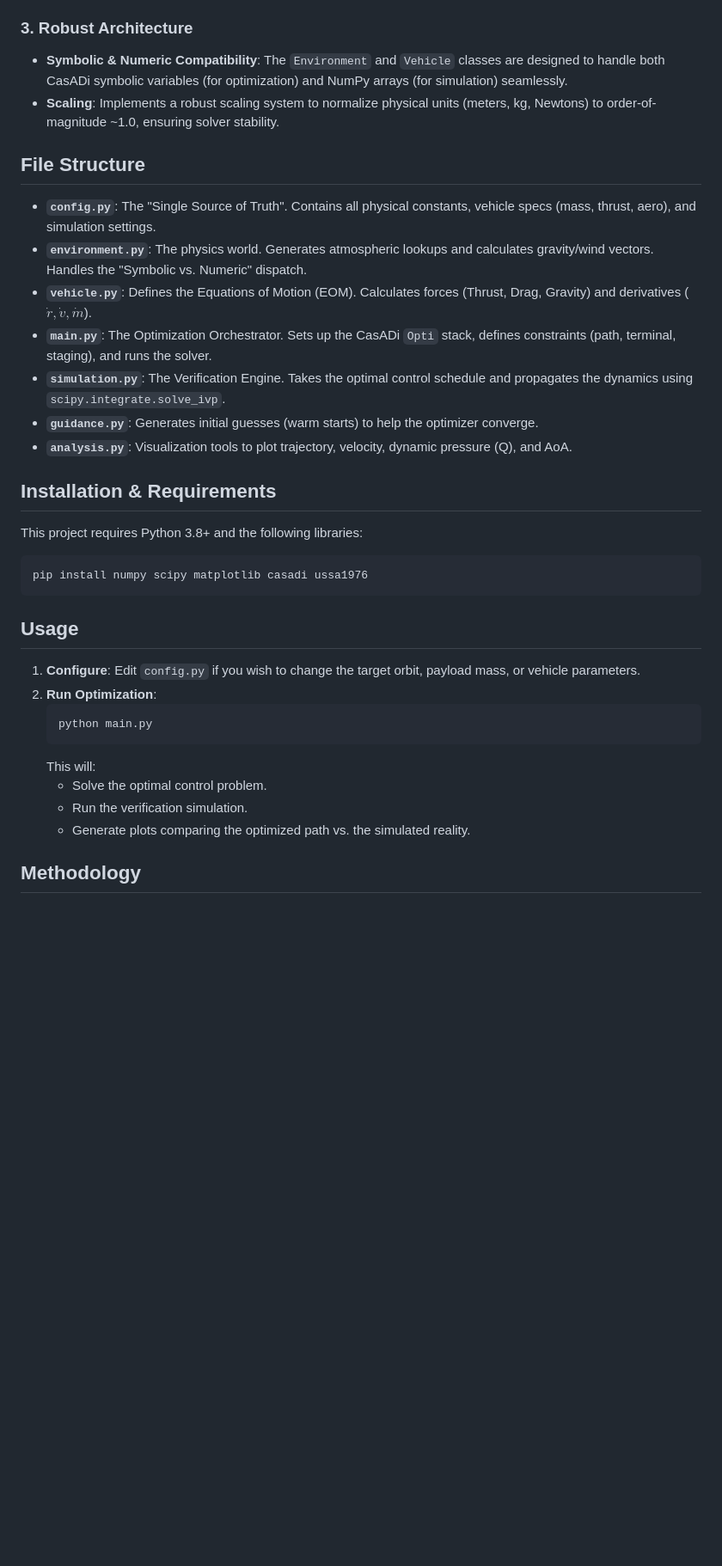
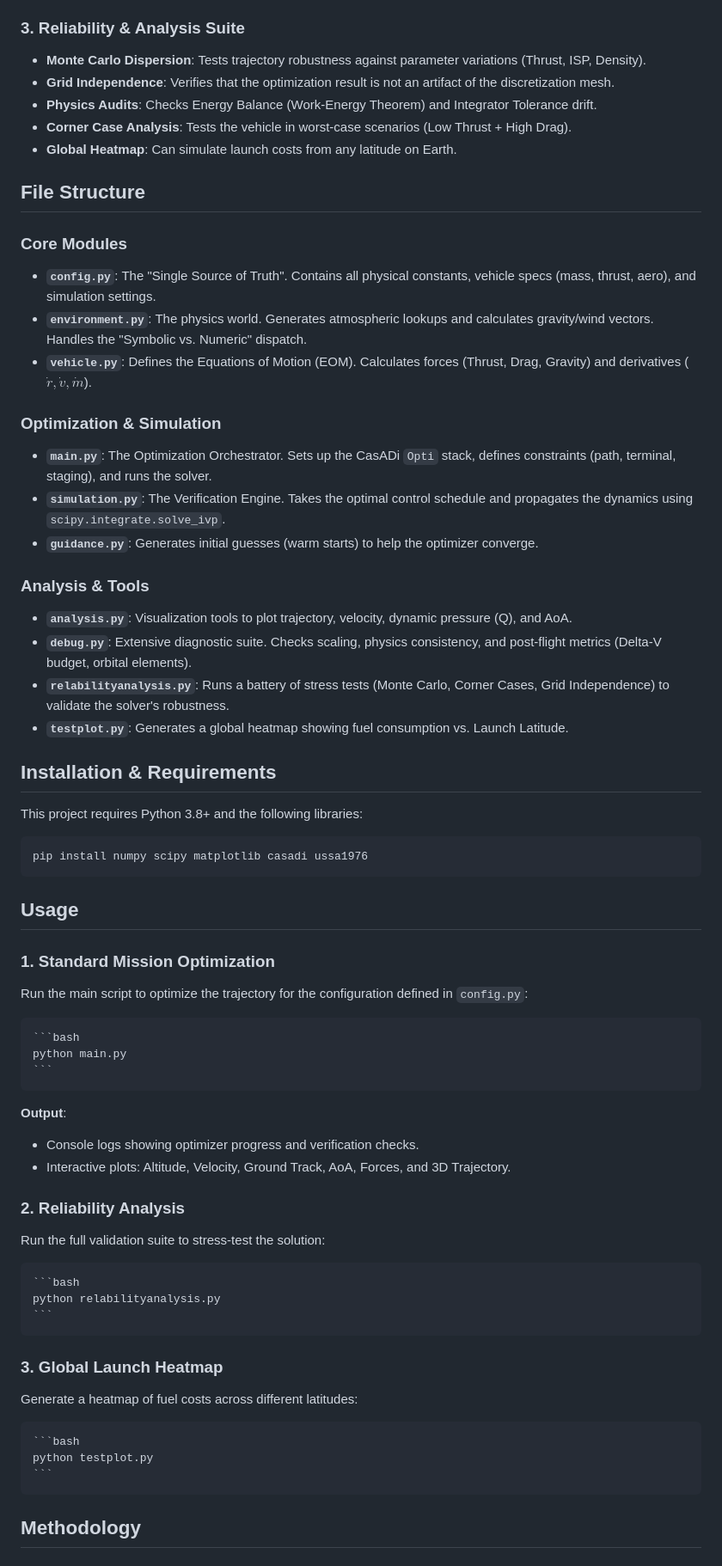
Before and after one commit to moquisto/OrbitLaunchFix, a Markdown page: README.md, the part around one of its changes. Shown at 86% size. Rendered like a GitHub page; blank space fills up the shorter version.

````diff
--- a/README.md
+++ b/README.md
@@ -25,19 +26,30 @@ The core philosophy of this project is **"Optimize-then-Simulate"**:
     *   **Variable ISP**: Linearly interpolates Specific Impulse ($I_{sp}$) based on atmospheric pressure (Sea Level to Vacuum).
     *   **Throttling**: Constrains engine throttle between 40% and 100%.
 
-### 3. Robust Architecture
-*   **Symbolic & Numeric Compatibility**: The `Environment` and `Vehicle` classes are designed to handle both CasADi symbolic variables (for optimization) and NumPy arrays (for simulation) seamlessly.
-*   **Scaling**: Implements a robust scaling system to normalize physical units (meters, kg, Newtons) to order-of-magnitude ~1.0, ensuring solver stability.
+### 3. Reliability & Analysis Suite
+*   **Monte Carlo Dispersion**: Tests trajectory robustness against parameter variations (Thrust, ISP, Density).
+*   **Grid Independence**: Verifies that the optimization result is not an artifact of the discretization mesh.
+*   **Physics Audits**: Checks Energy Balance (Work-Energy Theorem) and Integrator Tolerance drift.
+*   **Corner Case Analysis**: Tests the vehicle in worst-case scenarios (Low Thrust + High Drag).
+*   **Global Heatmap**: Can simulate launch costs from any latitude on Earth.
 
 ## File Structure
 
+### Core Modules
 *   **`config.py`**: The "Single Source of Truth". Contains all physical constants, vehicle specs (mass, thrust, aero), and simulation settings.
 *   **`environment.py`**: The physics world. Generates atmospheric lookups and calculates gravity/wind vectors. Handles the "Symbolic vs. Numeric" dispatch.
 *   **`vehicle.py`**: Defines the Equations of Motion (EOM). Calculates forces (Thrust, Drag, Gravity) and derivatives ($\dot{r}, \dot{v}, \dot{m}$).
+
+### Optimization & Simulation
 *   **`main.py`**: The Optimization Orchestrator. Sets up the CasADi `Opti` stack, defines constraints (path, terminal, staging), and runs the solver.
 *   **`simulation.py`**: The Verification Engine. Takes the optimal control schedule and propagates the dynamics using `scipy.integrate.solve_ivp`.
 *   **`guidance.py`**: Generates initial guesses (warm starts) to help the optimizer converge.
+
+### Analysis & Tools
 *   **`analysis.py`**: Visualization tools to plot trajectory, velocity, dynamic pressure (Q), and AoA.
+*   **`debug.py`**: Extensive diagnostic suite. Checks scaling, physics consistency, and post-flight metrics (Delta-V budget, orbital elements).
+*   **`relabilityanalysis.py`**: Runs a battery of stress tests (Monte Carlo, Corner Cases, Grid Independence) to validate the solver's robustness.
+*   **`testplot.py`**: Generates a global heatmap showing fuel consumption vs. Launch Latitude.
 
 ## Installation & Requirements
 
@@ -49,15 +61,29 @@ pip install numpy scipy matplotlib casadi ussa1976
 
 ## Usage
 
-1.  **Configure**: Edit `config.py` if you wish to change the target orbit, payload mass, or vehicle parameters.
-2.  **Run Optimization**:
+### 1. Standard Mission Optimization
+Run the main script to optimize the trajectory for the configuration defined in `config.py`:
+
     ```bash
     python main.py
     ```
-    This will:
-    *   Solve the optimal control problem.
-    *   Run the verification simulation.
-    *   Generate plots comparing the optimized path vs. the simulated reality.
+**Output**:
+*   Console logs showing optimizer progress and verification checks.
+*   Interactive plots: Altitude, Velocity, Ground Track, AoA, Forces, and 3D Trajectory.
+
+### 2. Reliability Analysis
+Run the full validation suite to stress-test the solution:
+
+    ```bash
+    python relabilityanalysis.py
+    ```
+
+### 3. Global Launch Heatmap
+Generate a heatmap of fuel costs across different latitudes:
+
+    ```bash
+    python testplot.py
+    ```
 
 ## Methodology
 
````
Also changed, not shown: other parts of README.md (+17 -3 lines).
